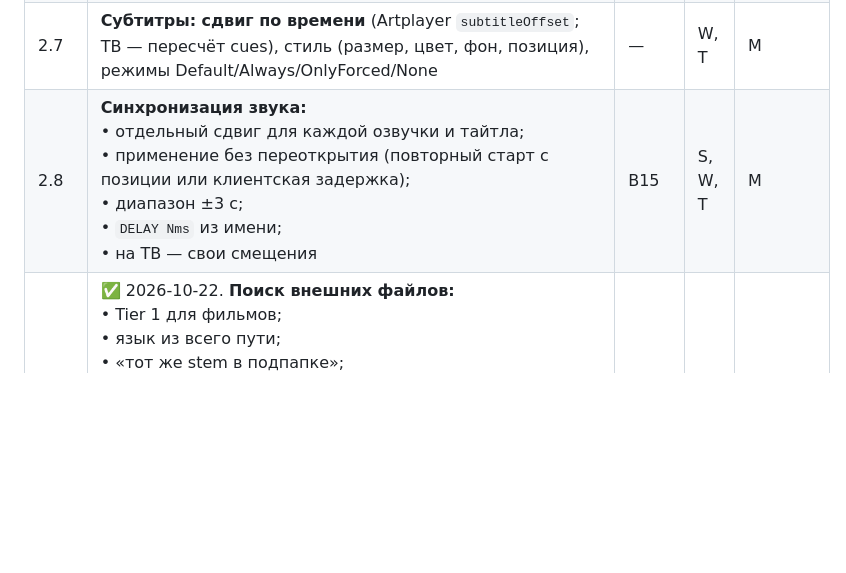
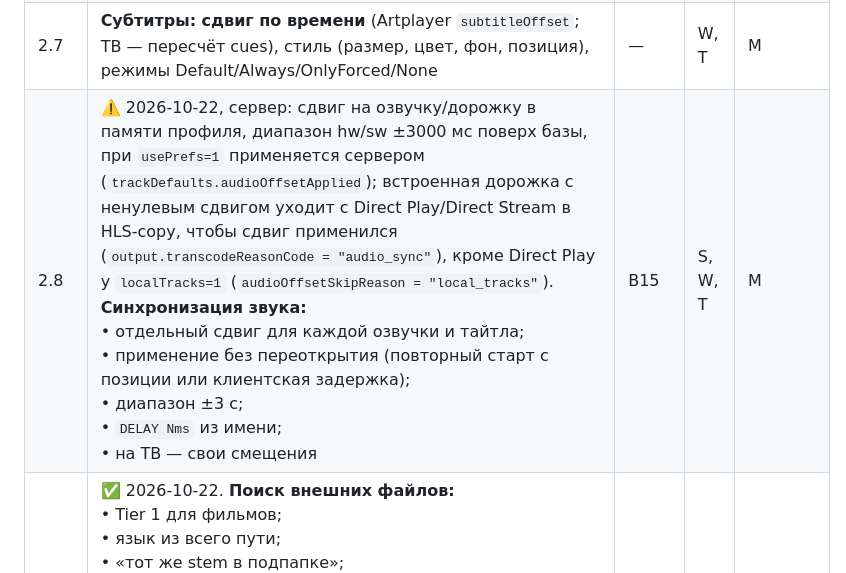
Before and after one commit to eduardpoul/Animarr, a Markdown page: docs/playback-master-plan-2026-10.md, the part around the change. Rendered like a GitHub page; blank space fills up the shorter version.

Commit message:
docs(playback): record the server side of 2.8 audio sync
The plan's 2.8 row now says what the server does with per-audio sync
offsets: remembered per dub / track, +-3000 ms on top of the hw / sw
baseline, applied by usePrefs starts (audioOffsetApplied), and an embedded
track with a non-zero offset moved off Direct Play / Direct Stream to the
HLS copy (reason audio_sync) except a localTracks Direct Play
(audioOffsetSkipReason local_tracks).

Co-Authored-By: Claude Opus 5.5 <noreply@anthropic.com>

```diff
--- a/docs/playback-master-plan-2026-10.md
+++ b/docs/playback-master-plan-2026-10.md
@@ -465,7 +465,7 @@
 | 2.5 | ⚠️ 2026-10-22: серверная часть готова. **ASS со стилями:**<br>• веб — JASSUB + шрифты из MKV (`-dump_attachment`), `format=ass`;<br>• ТВ — `ass-media` (по включению)<br>Сделано: `format=ass` отдаёт оригинальный скрипт ASS/SSA (`-c:s copy`, перекодировка в UTF-8); `GET /api/subtitle/tracks?path=[&analyze=1]` — text/image и анализ ASS (`complex` + причины: `\pos`/`\move`/`\t`/караоке/много стилей…); `GET /api/subtitle/fonts` + `/api/subtitle/font?id=` — шрифты-вложения с именами семейств. JASSUB на вебе и `ass-media` на ТВ — за клиентами | B9 | W, T, S | M |
 | 2.6 | ⚠️ 2026-10-22: серверная часть, кроме вжигания. **PGS/VobSub:**<br>• веб — libbitsub + `.sup` с сервера;<br>• негативный кеш и проверка кодека до запуска ffmpeg;<br>• вжигание как явный вариант;<br>• внешние `.sup`/`.idx`<br>Сделано: `/api/subtitle` отказывает bitmap-дорожке до ffmpeg (быстрый 422), неудачи кешируются на час; `GET /api/subtitle/sup?path=&track=` — сырой PGS `.sup` (кеш по версии файла; не PGS → 422 `not_pgs`); внешние `.sup` и `.idx`+`.sub` в `/api/external-tracks` (`image`, `companionPath`). Осталось: `code` в 422 у `/api/subtitle` (MediaStreamEndpoints) и вжигание (HlsSessionService) — у другого агента; libbitsub — клиент | B12 | W, S | M |
 | 2.7 | **Субтитры: сдвиг по времени** (Artplayer `subtitleOffset`; ТВ — пересчёт cues), стиль (размер, цвет, фон, позиция), режимы Default/Always/OnlyForced/None | — | W, T | M |
-| 2.8 | **Синхронизация звука:**<br>• отдельный сдвиг для каждой озвучки и тайтла;<br>• применение без переоткрытия (повторный старт с позиции или клиентская задержка);<br>• диапазон ±3 с;<br>• `DELAY Nms` из имени;<br>• на ТВ — свои смещения | B15 | S, W, T | M |
+| 2.8 | ⚠️ 2026-10-22, сервер: сдвиг на озвучку/дорожку в памяти профиля, диапазон hw/sw ±3000 мс поверх базы, при `usePrefs=1` применяется сервером (`trackDefaults.audioOffsetApplied`); встроенная дорожка с ненулевым сдвигом уходит с Direct Play/Direct Stream в HLS-copy, чтобы сдвиг применился (`output.transcodeReasonCode = "audio_sync"`), кроме Direct Play у `localTracks=1` (`audioOffsetSkipReason = "local_tracks"`). **Синхронизация звука:**<br>• отдельный сдвиг для каждой озвучки и тайтла;<br>• применение без переоткрытия (повторный старт с позиции или клиентская задержка);<br>• диапазон ±3 с;<br>• `DELAY Nms` из имени;<br>• на ТВ — свои смещения | B15 | S, W, T | M |
 | 2.9 | ✅ 2026-10-22. **Поиск внешних файлов:**<br>• Tier 1 для фильмов;<br>• язык из всего пути;<br>• «тот же stem в подпапке»;<br>• кеш;<br>• исправить ложные срабатывания;<br>• codec/channels/duration в DTO<br>Сделано: `ExternalTrackNaming` (правила имён, `DELAY`, signs/forced, `groupKey`), `ExternalTrackListingCache` (листинг по mtime папок, без `.animarr`/`@eaDir`), новые поля DTO `codec/channels/durationSec/delayMs/groupKey/folder/subtitleType` | B25 | S | S–M |
 | 2.10 | **Подписи дорожек:** полное имя языка, кодек, каналы, флаги default/forced/commentary. На ТВ в листах ScrollView | B22 | W, T | S |
 
```
